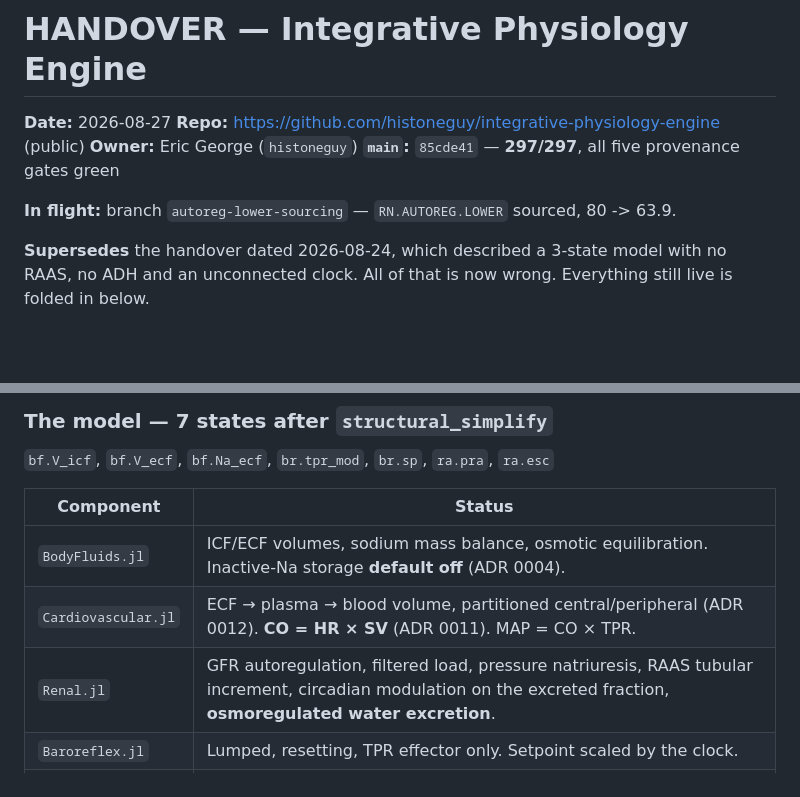
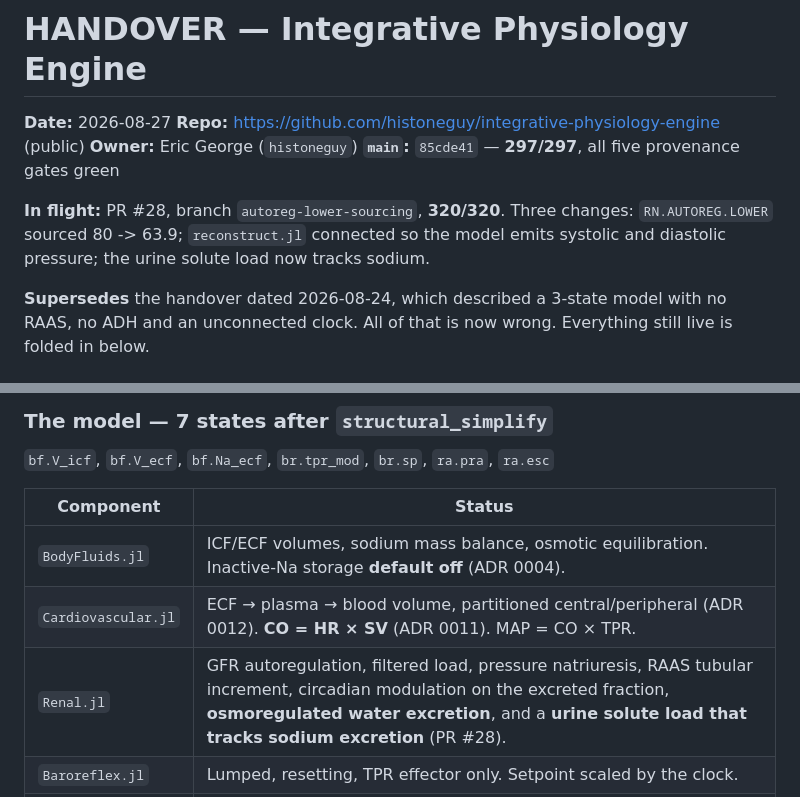
Before and after one commit to histoneguy/integrative-physiology-engine, a Markdown page: HANDOVER.md, 2 parts joined by grey strips. Drawn GitHub-style; blank space fills up the shorter version.

```diff
--- a/HANDOVER.md
+++ b/HANDOVER.md
@@ -5,7 +5,9 @@
 **Owner:** Eric George (`histoneguy`)
 **`main`:** `85cde41` — **297/297**, all five provenance gates green
 
-**In flight:** branch `autoreg-lower-sourcing` — `RN.AUTOREG.LOWER` sourced, 80 -> 63.9.
+**In flight:** PR #28, branch `autoreg-lower-sourcing`, **320/320**. Three changes:
+`RN.AUTOREG.LOWER` sourced 80 -> 63.9; `reconstruct.jl` connected so the model emits
+systolic and diastolic pressure; the urine solute load now tracks sodium.
 
 **Supersedes** the handover dated 2026-08-24, which described a 3-state model with no
 RAAS, no ADH and an unconnected clock. All of that is now wrong. Everything still live
@@ -142,7 +144,7 @@ exist and are connected; circadian, the last item, was wired on 26 August.
 |---|---|
 | `BodyFluids.jl` | ICF/ECF volumes, sodium mass balance, osmotic equilibration. Inactive-Na storage **default off** (ADR 0004). |
 | `Cardiovascular.jl` | ECF → plasma → blood volume, partitioned central/peripheral (ADR 0012). **CO = HR × SV** (ADR 0011). MAP = CO × TPR. |
-| `Renal.jl` | GFR autoregulation, filtered load, pressure natriuresis, RAAS tubular increment, circadian modulation on the excreted fraction, **osmoregulated water excretion**. |
+| `Renal.jl` | GFR autoregulation, filtered load, pressure natriuresis, RAAS tubular increment, circadian modulation on the excreted fraction, **osmoregulated water excretion**, and a **urine solute load that tracks sodium excretion** (PR #28). |
 | `Baroreflex.jl` | Lumped, resetting, TPR effector only. Setpoint scaled by the clock. |
 | `Raas.jl` | **Now active at rest** (see §3.1). Rectified renal baroreflex → renin → aldosterone → tubular reabsorption, with first-order escape. **No AngII vasoconstriction** — deliberate. |
 | `Adh.jl` | Osmolality → antidiuretic activity → urine osmolality; volume follows as solute load ÷ concentration. Algebraic, no states. |
```
Also changed, not shown: other parts of HANDOVER.md (+24 -10 lines).
